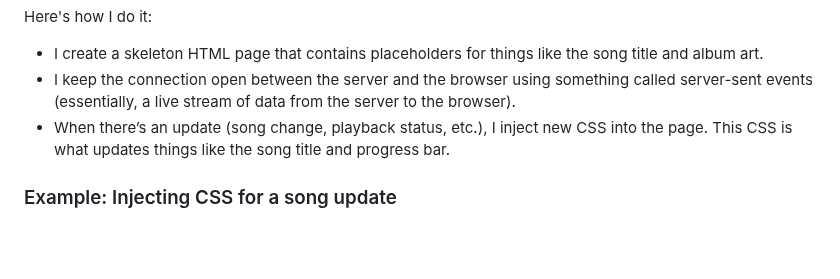
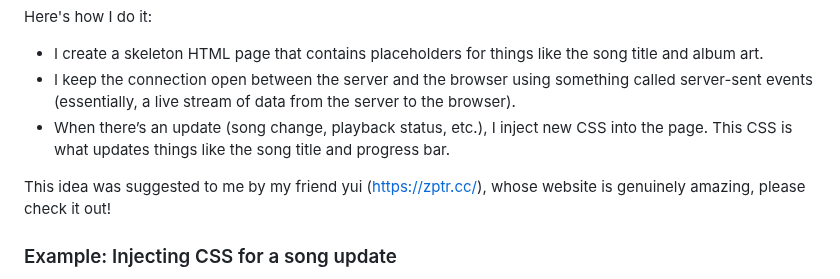
Before and after one commit to DAMcraft/damcraft.de, a Markdown page: blog_posts/spotify-status-without-js.md, the part around the change. Rendered like a GitHub page; blank space fills up the shorter version.

Commit message:
credit yui :3

```diff
--- a/blog_posts/spotify-status-without-js.md
+++ b/blog_posts/spotify-status-without-js.md
@@ -26,6 +26,9 @@ Here's how I do it:
 - I create a skeleton HTML page that contains placeholders for things like the song title and album art.
 - I keep the connection open between the server and the browser using something called server-sent events (essentially, a live stream of data from the server to the browser).
 - When there’s an update (song change, playback status, etc.), I inject new CSS into the page. This CSS is what updates things like the song title and progress bar.
+
+This idea was suggested to me by my friend yui ([https://zptr.cc/](https://zptr.cc/)),
+whose website is genuinely amazing, please check it out!
 
 ### Example: Injecting CSS for a song update
 When the server detects that a song has changed, instead of manipulating the DOM, I send the new song title as a CSS rule. It might look like this:
```
